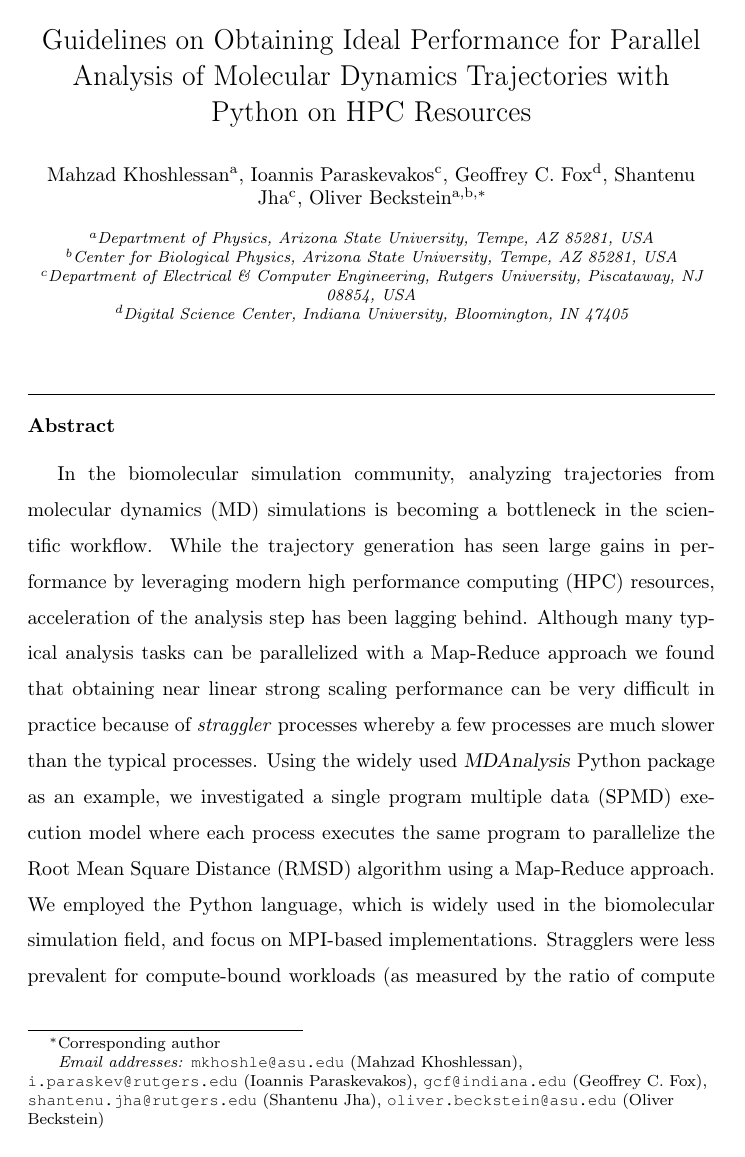
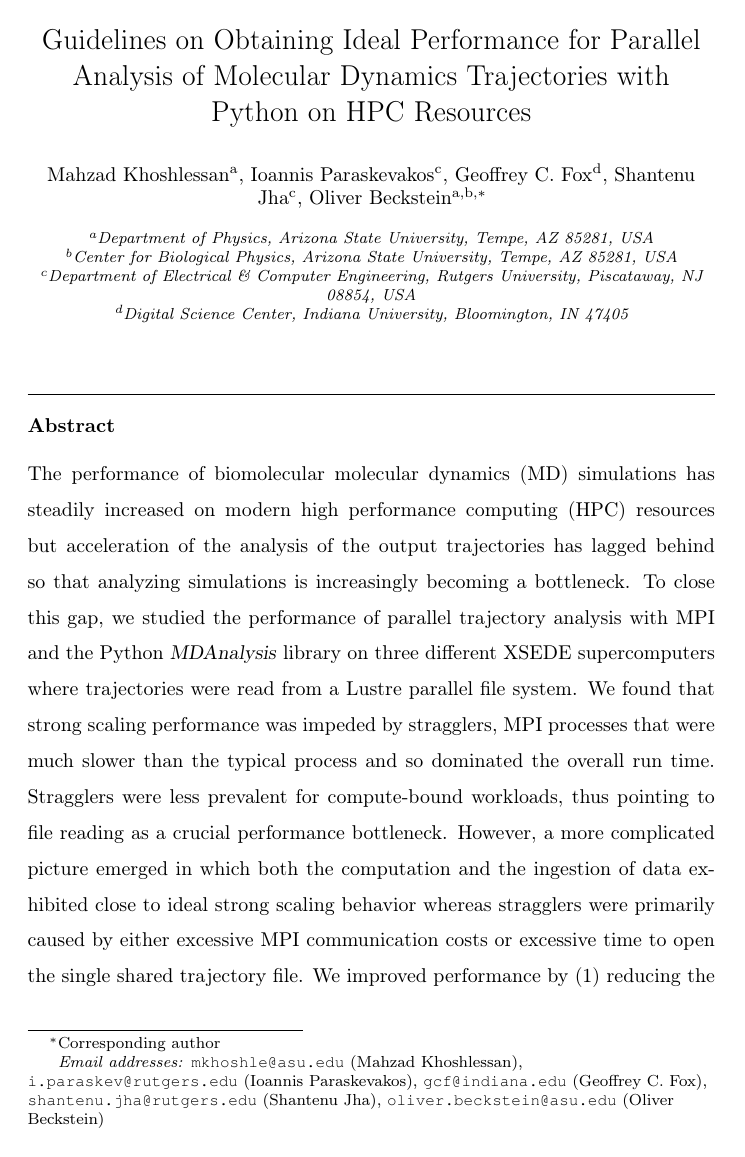
Before and after one commit to hpcanalytics/paper-hpc-py-parallel-mdanalysis, a LaTeX paper (main.tex, which reads abstract.tex): page 1 of 44. Compiled offline with pdfLaTeX.

Commit message:
rewrote abstract
- shortened
- tried to make it more succinct

```diff
--- a/abstract.tex
+++ b/abstract.tex
@@ -1,8 +1,9 @@
 \begin{abstract}
-
-In the biomolecular simulation community, analyzing trajectories from molecular dynamics (MD) simulations is becoming a bottleneck in the scientific workflow.
-While the trajectory generation has seen large gains in performance by leveraging modern high performance computing (HPC) resources, acceleration of the analysis step has been lagging behind.
-Although many typical analysis tasks can be parallelized with a Map-Reduce approach we found that obtaining near linear strong scaling performance can be very difficult in practice because of \emph{straggler} processes whereby a few processes are much slower than the typical processes.
-Using the widely used \package{MDAnalysis} Python package as an example, we investigated a single program multiple data (SPMD) execution model where each process executes the same program to parallelize the Root Mean Square Distance (RMSD) algorithm using a Map-Reduce approach.
-We employed the Python language, which is widely used in the biomolecular simulation field, and focus on MPI-based implementations.
-Stragglers were less prevalent for compute-bound workloads (as measured by the ratio of compute to I/O time and the ratio of compute to communication time).
+The performance of biomolecular molecular dynamics (MD) simulations has steadily increased on modern high performance computing (HPC) resources but acceleration of the analysis of the output trajectories has lagged behind so that analyzing simulations is increasingly becoming a bottleneck.
+To close this gap, we studied the performance of parallel trajectory analysis with MPI and the Python \package{MDAnalysis} library on three different XSEDE supercomputers where trajectories were read from a Lustre parallel file system.
+We found that strong scaling performance was impeded by stragglers, MPI processes that were much slower than the typical process and so  dominated the overall run time.
+Stragglers were less prevalent for compute-bound workloads, thus pointing to file reading as a crucial performance bottleneck.
+However, a more complicated picture emerged in which both the computation and the ingestion of data exhibited close to ideal strong scaling behavior whereas stragglers were primarily caused by either excessive MPI communication costs or excessive time to open the single shared trajectory file.
+We improved performance by (1) reducing the communication cost with the \package{Global Arrays} (GA) toolkit and (2) testing two different approaches to improve file access, namely subfiling (splitting the trajectory into as many trajectory segments as number of processes) or MPI-IO with Parallel HDF5 trajectory files.
+Applying these strategies, we obtained near ideal strong scaling performance on up to 384 cores (16 nodes).
+We provide insights, guidelines, and strategies to the biomolecular simulation community on how to take advantage of the available HPC resources to gain good performance and potentially reduce analysis times by two orders of magnitude compared to the prevalent serial approach.
```
Also changed, not shown: abstract.tex (6 more changed lines).
